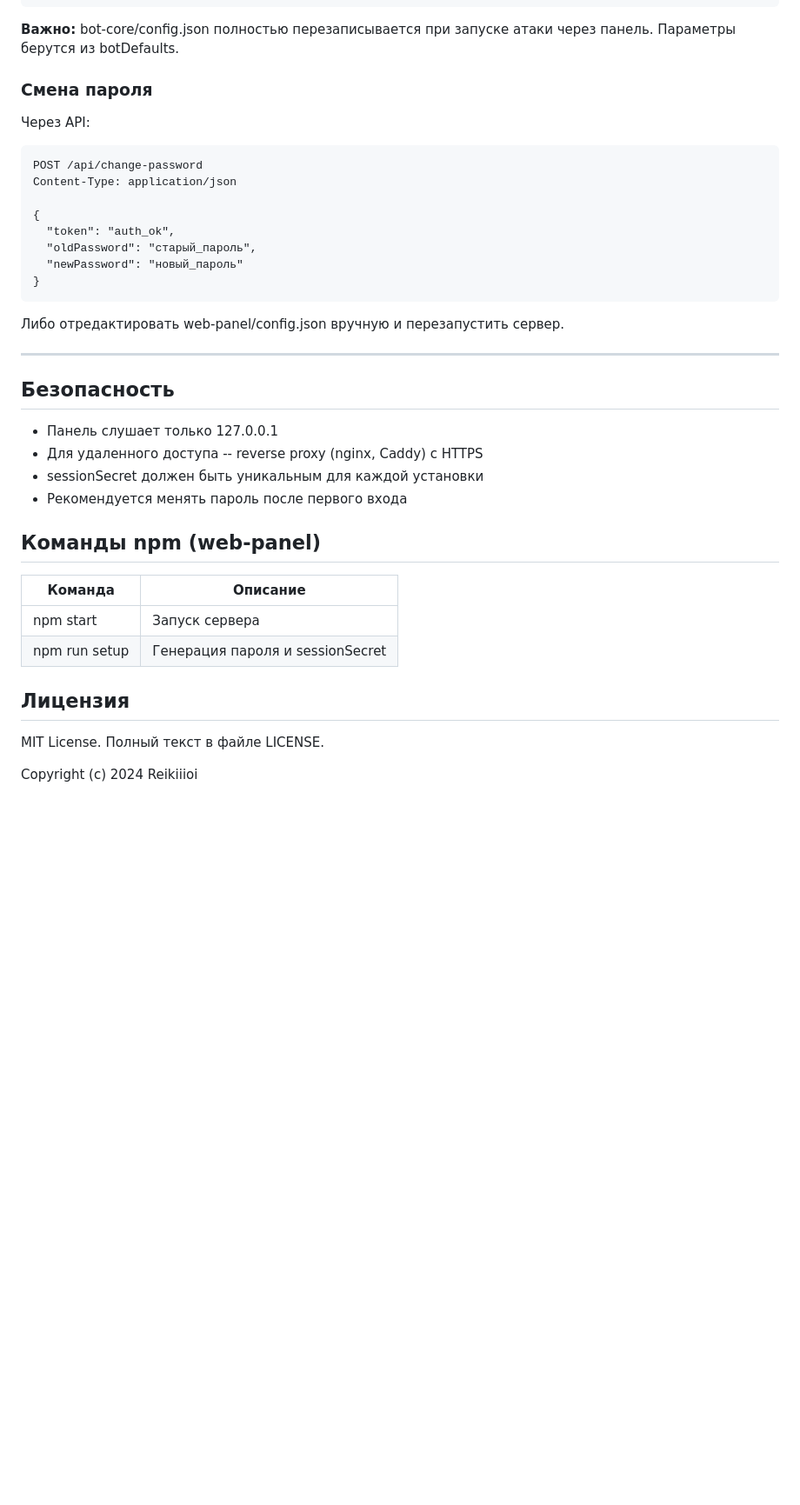
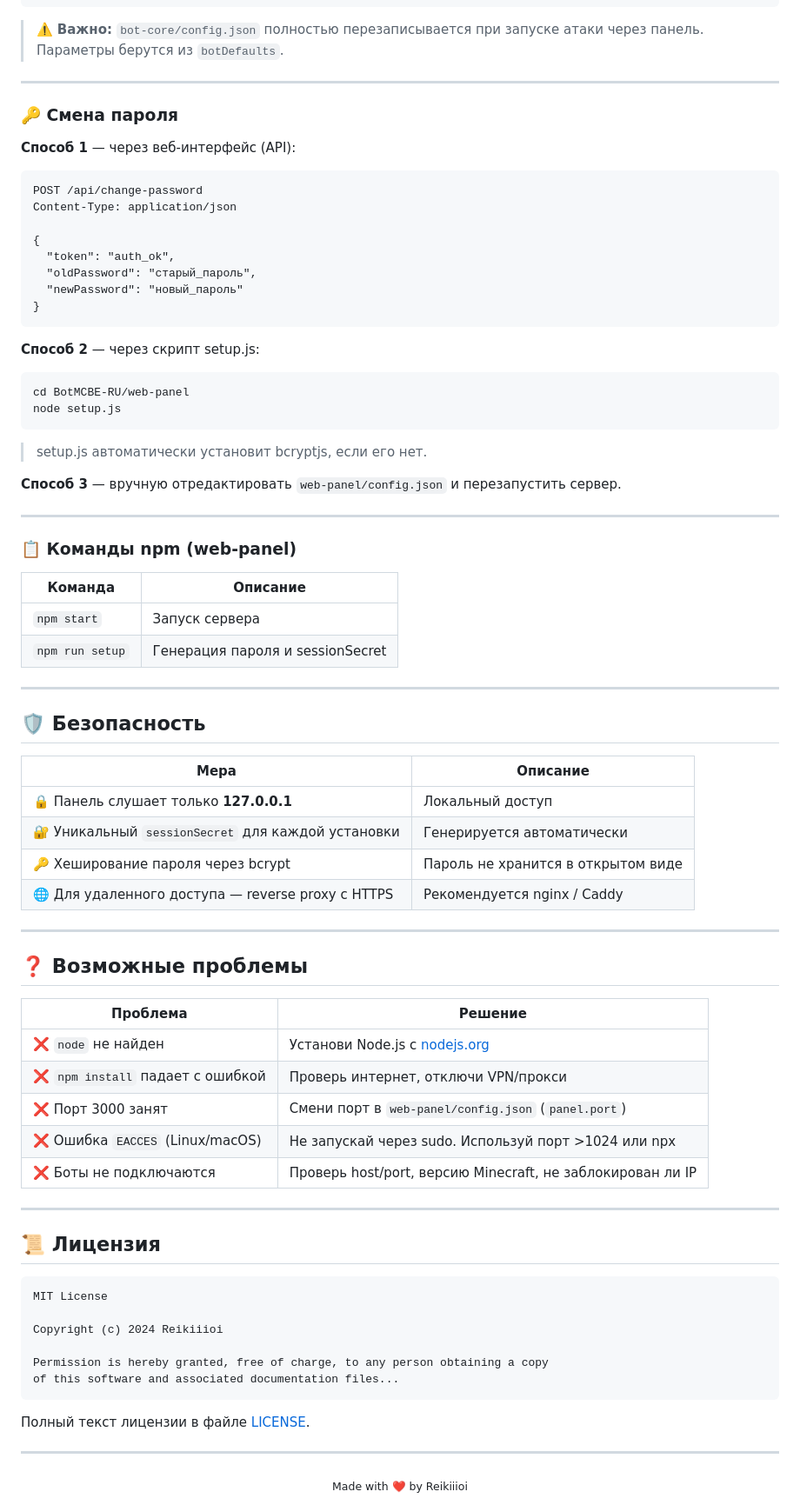
Before and after one commit to Reikiiioi/Minecraft-Bedrock-Edition-Bot-Panel, a Markdown page: README.md, the part around one of its changes. Shown at 87% size. Rendered like a GitHub page; blank space fills up the shorter version.

````diff
--- a/README.md
+++ b/README.md
@@ -96,11 +189,13 @@ node start.js
 }
 ```
 
-**Важно:** bot-core/config.json полностью перезаписывается при запуске атаки через панель. Параметры берутся из botDefaults.
+> ⚠️ **Важно:** `bot-core/config.json` полностью перезаписывается при запуске атаки через панель. Параметры берутся из `botDefaults`.
 
-### Смена пароля
+---
 
-Через API:
+### 🔑 Смена пароля
+
+**Способ 1** — через веб-интерфейс (API):
 
 ```
 POST /api/change-password
@@ -113,25 +208,66 @@ Content-Type: application/json
 }
 ```
 
-Либо отредактировать web-panel/config.json вручную и перезапустить сервер.
+**Способ 2** — через скрипт setup.js:
+
+```bash
+cd BotMCBE-RU/web-panel
+node setup.js
+```
+
+> setup.js автоматически установит bcryptjs, если его нет.
+
+**Способ 3** — вручную отредактировать `web-panel/config.json` и перезапустить сервер.
 
 ---
 
-## Безопасность
+### 📋 Команды npm (web-panel)
 
-- Панель слушает только 127.0.0.1
-- Для удаленного доступа -- reverse proxy (nginx, Caddy) с HTTPS
-- sessionSecret должен быть уникальным для каждой установки
-- Рекомендуется менять пароль после первого входа
+| Команда          | Описание                             |
+|------------------|--------------------------------------|
+| `npm start`      | Запуск сервера                       |
+| `npm run setup`  | Генерация пароля и sessionSecret     |
 
-## Команды npm (web-panel)
+---
 
-| Команда        | Описание                        |
-|----------------|----------------------------------|
-| npm start      | Запуск сервера                   |
-| npm run setup  | Генерация пароля и sessionSecret |
-## Лицензия
+## 🛡️ Безопасность
 
-MIT License. Полный текст в файле LICENSE.
+| Мера | Описание |
+|------|----------|
+| 🔒 Панель слушает только **127.0.0.1** | Локальный доступ |
+| 🔐 Уникальный `sessionSecret` для каждой установки | Генерируется автоматически |
+| 🔑 Хеширование пароля через bcrypt | Пароль не хранится в открытом виде |
+| 🌐 Для удаленного доступа — reverse proxy с HTTPS | Рекомендуется nginx / Caddy |
+
+---
+
+## ❓ Возможные проблемы
+
+| Проблема | Решение |
+|----------|---------|
+| ❌ `node` не найден | Установи Node.js с [nodejs.org](https://nodejs.org) |
+| ❌ `npm install` падает с ошибкой | Проверь интернет, отключи VPN/прокси |
+| ❌ Порт 3000 занят | Смени порт в `web-panel/config.json` (`panel.port`) |
+| ❌ Ошибка `EACCES` (Linux/macOS) | Не запускай через sudo. Используй порт >1024 или npx |
+| ❌ Боты не подключаются | Проверь host/port, версию Minecraft, не заблокирован ли IP |
+
+---
+
+## 📜 Лицензия
+
+```
+MIT License
 
 Copyright (c) 2024 Reikiiioi
+
+Permission is hereby granted, free of charge, to any person obtaining a copy
+of this software and associated documentation files...
+```
+
+Полный текст лицензии в файле [LICENSE](LICENSE).
+
+---
+
+<div align="center">
+  <sub>Made with ❤️ by Reikiiioi</sub>
+</div>
````
Also changed, not shown: other parts of README.md (+151 -58 lines).
